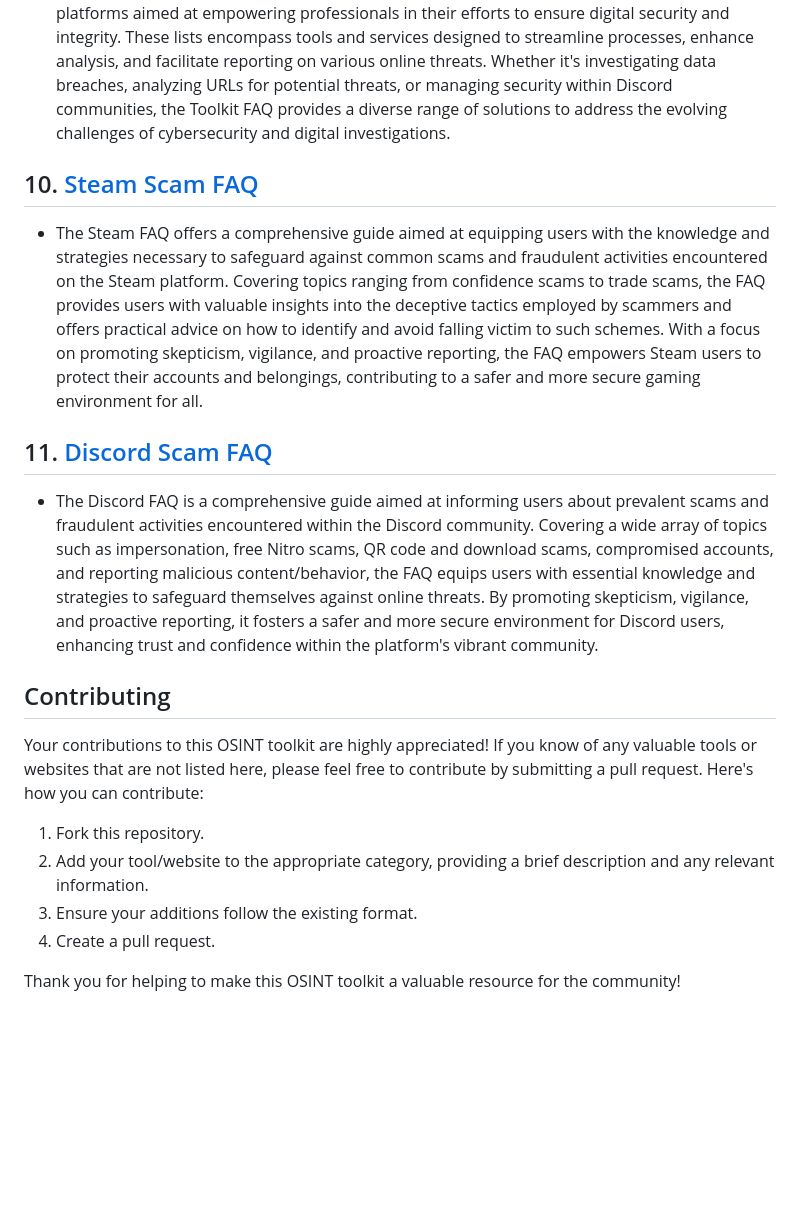
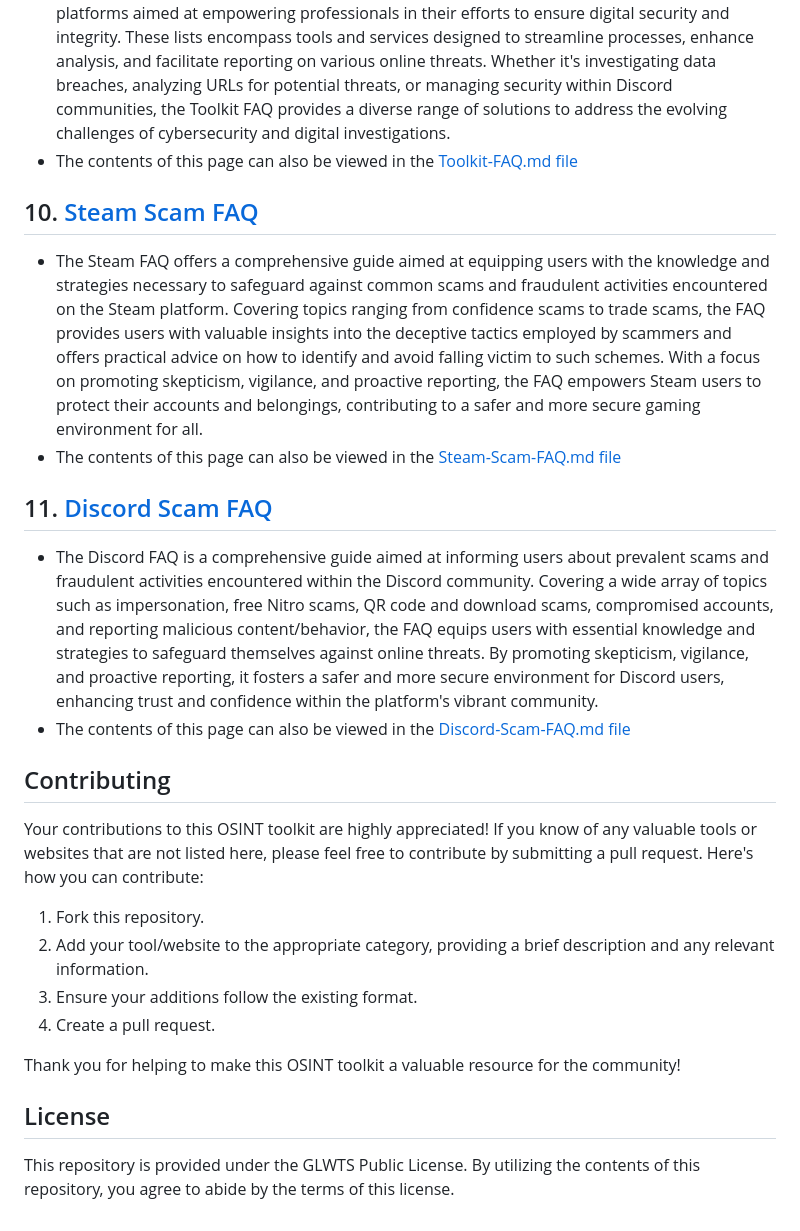
Before and after one commit to ThatSINEWAVE/OSINT-Toolkit, a Markdown page: README.md, the part around the change. Drawn GitHub-style; blank space fills up the shorter version.

```diff
--- a/README.md
+++ b/README.md
@@ -219,16 +219,21 @@ Description: Unfurl is a tool specifically designed for extracting additional ti
 
 ## 9. [Toolkit FAQ](https://thatsinewave.github.io/OSINT-Toolkit/toolkit-faq.html)
 - The Toolkit FAQ comprises a comprehensive collection of curated lists, each tailored to specific aspects of digital investigation, cybersecurity, and online threat mitigation. From digital forensics to open-source intelligence (OSINT) gathering, each list offers a wealth of resources and platforms aimed at empowering professionals in their efforts to ensure digital security and integrity. These lists encompass tools and services designed to streamline processes, enhance analysis, and facilitate reporting on various online threats. Whether it's investigating data breaches, analyzing URLs for potential threats, or managing security within Discord communities, the Toolkit FAQ provides a diverse range of solutions to address the evolving challenges of cybersecurity and digital investigations.
+- The contents of this page can also be viewed in the [Toolkit-FAQ.md file](https://github.com/ThatSINEWAVE/OSINT-Toolkit/blob/main/faq/Toolkit-FAQ.md)
 
 ## 10. [Steam Scam FAQ](https://thatsinewave.github.io/OSINT-Toolkit/steam-scams.html)
 - The Steam FAQ offers a comprehensive guide aimed at equipping users with the knowledge and strategies necessary to safeguard against common scams and fraudulent activities encountered on the Steam platform. Covering topics ranging from confidence scams to trade scams, the FAQ provides users with valuable insights into the deceptive tactics employed by scammers and offers practical advice on how to identify and avoid falling victim to such schemes. With a focus on promoting skepticism, vigilance, and proactive reporting, the FAQ empowers Steam users to protect their accounts and belongings, contributing to a safer and more secure gaming environment for all.
+- The contents of this page can also be viewed in the [Steam-Scam-FAQ.md file](https://github.com/ThatSINEWAVE/OSINT-Toolkit/blob/main/faq/Steam-Scams-FAQ.md)
 
 ## 11. [Discord Scam FAQ](https://thatsinewave.github.io/OSINT-Toolkit/discord-scams.html)
 - The Discord FAQ is a comprehensive guide aimed at informing users about prevalent scams and fraudulent activities encountered within the Discord community. Covering a wide array of topics such as impersonation, free Nitro scams, QR code and download scams, compromised accounts, and reporting malicious content/behavior, the FAQ equips users with essential knowledge and strategies to safeguard themselves against online threats. By promoting skepticism, vigilance, and proactive reporting, it fosters a safer and more secure environment for Discord users, enhancing trust and confidence within the platform's vibrant community.
+- The contents of this page can also be viewed in the [Discord-Scam-FAQ.md file](https://github.com/ThatSINEWAVE/OSINT-Toolkit/blob/main/faq/Discord-Scams-FAQ.md)
 
 ## Contributing
 
-Your contributions to this OSINT toolkit are highly appreciated! If you know of any valuable tools or websites that are not listed here, please feel free to contribute by submitting a pull request. Here's how you can contribute:
+Your contributions to this OSINT toolkit are highly appreciated!
+If you know of any valuable tools or websites that are not listed here, please feel free to contribute by submitting a pull request.
+Here's how you can contribute:
 
 1. Fork this repository.
 2. Add your tool/website to the appropriate category, providing a brief description and any relevant information.
@@ -236,3 +241,8 @@ Your contributions to this OSINT toolkit are highly appreciated! If you know of
 4. Create a pull request.
 
 Thank you for helping to make this OSINT toolkit a valuable resource for the community!
+
+## License
+
+This repository is provided under the GLWTS Public License.
+By utilizing the contents of this repository, you agree to abide by the terms of this license.
```
